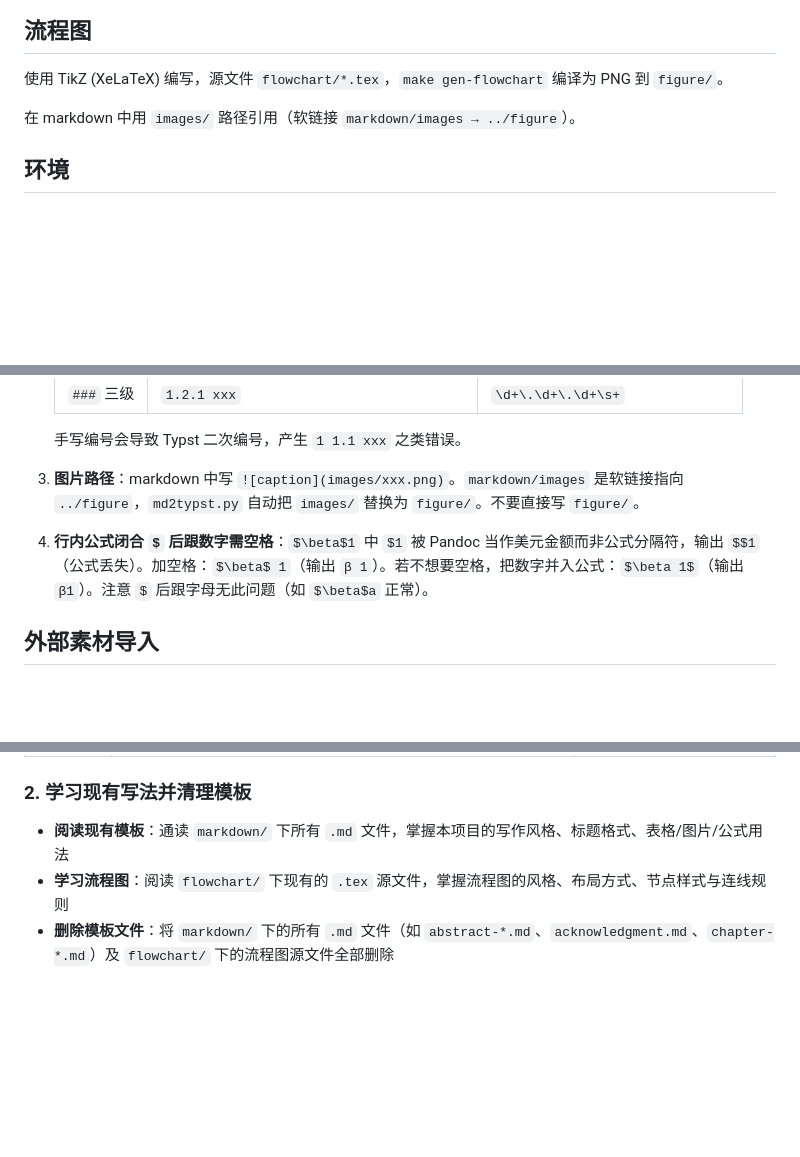
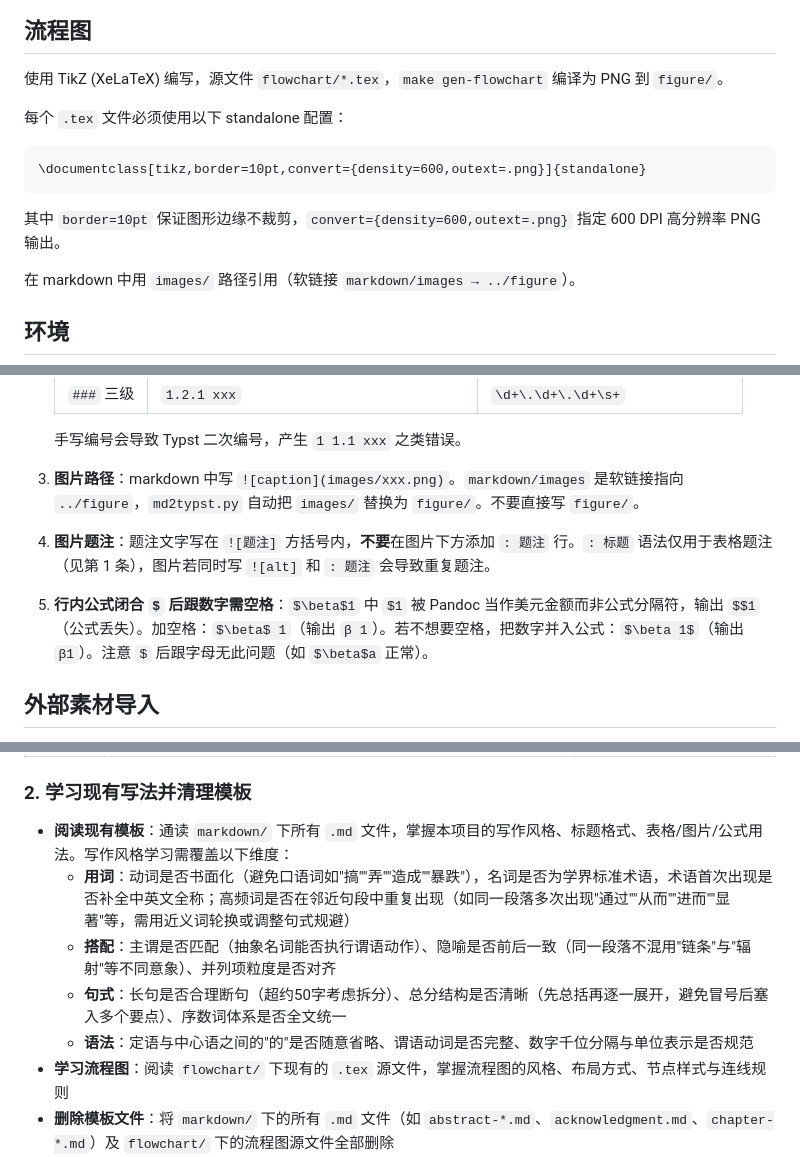
Before and after one commit to comsoi/thesis-generator, a Markdown page: AGENTS.md, 3 parts joined by grey strips. Drawn GitHub-style; blank space fills up the shorter version.

Commit message:
docs(AGENTS.md): 补充流程图配置与写作规范
- 增加 TikZ standalone 高分辨率输出配置说明
- 新增图片题注规则，避免与表格题注语法混淆
- 扩展外部素材导入时写作风格的学习维度

````diff
--- a/AGENTS.md
+++ b/AGENTS.md
@@ -18,6 +18,14 @@ make clean          # 清空 result/ 和 .cache/
 ## 流程图
 
 使用 TikZ (XeLaTeX) 编写，源文件 `flowchart/*.tex`，`make gen-flowchart` 编译为 PNG 到 `figure/`。
+
+每个 `.tex` 文件必须使用以下 standalone 配置：
+
+```latex
+\documentclass[tikz,border=10pt,convert={density=600,outext=.png}]{standalone}
+```
+
+其中 `border=10pt` 保证图形边缘不裁剪，`convert={density=600,outext=.png}` 指定 600 DPI 高分辨率 PNG 输出。
 
 在 markdown 中用 `images/` 路径引用（软链接 `markdown/images → ../figure`）。
 
@@ -42,7 +50,8 @@ Makefile 变量统一风格：`OBJECT_TAG`，如 `PRELIM_TEMPLATE_CN`、`RENDER_
 
    手写编号会导致 Typst 二次编号，产生 `1 1.1 xxx` 之类错误。
 3. **图片路径**：markdown 中写 `![caption](images/xxx.png)`。`markdown/images` 是软链接指向 `../figure`，`md2typst.py` 自动把 `images/` 替换为 `figure/`。不要直接写 `figure/`。
-4. **行内公式闭合 `$` 后跟数字需空格**：`$\beta$1` 中 `$1` 被 Pandoc 当作美元金额而非公式分隔符，输出 `$$1`（公式丢失）。加空格：`$\beta$ 1`（输出 `β 1`）。若不想要空格，把数字并入公式：`$\beta 1$`（输出 `β1`）。注意 `$` 后跟字母无此问题（如 `$\beta$a` 正常）。
+4. **图片题注**：题注文字写在 `![题注]` 方括号内，**不要**在图片下方添加 `: 题注` 行。`: 标题` 语法仅用于表格题注（见第 1 条），图片若同时写 `![alt]` 和 `: 题注` 会导致重复题注。
+5. **行内公式闭合 `$` 后跟数字需空格**：`$\beta$1` 中 `$1` 被 Pandoc 当作美元金额而非公式分隔符，输出 `$$1`（公式丢失）。加空格：`$\beta$ 1`（输出 `β 1`）。若不想要空格，把数字并入公式：`$\beta 1$`（输出 `β1`）。注意 `$` 后跟字母无此问题（如 `$\beta$a` 正常）。
 
 ## 外部素材导入
 
@@ -66,7 +75,11 @@ Makefile 变量统一风格：`OBJECT_TAG`，如 `PRELIM_TEMPLATE_CN`、`RENDER_
 
 ### 2. 学习现有写法并清理模板
 
-- **阅读现有模板**：通读 `markdown/` 下所有 `.md` 文件，掌握本项目的写作风格、标题格式、表格/图片/公式用法
+- **阅读现有模板**：通读 `markdown/` 下所有 `.md` 文件，掌握本项目的写作风格、标题格式、表格/图片/公式用法。写作风格学习需覆盖以下维度：
+  - **用词**：动词是否书面化（避免口语词如"搞""弄""造成""暴跌"），名词是否为学界标准术语，术语首次出现是否补全中英文全称；高频词是否在邻近句段中重复出现（如同一段落多次出现"通过""从而""进而""显著"等，需用近义词轮换或调整句式规避）
+  - **搭配**：主谓是否匹配（抽象名词能否执行谓语动作）、隐喻是否前后一致（同一段落不混用"链条"与"辐射"等不同意象）、并列项粒度是否对齐
+  - **句式**：长句是否合理断句（超约50字考虑拆分）、总分结构是否清晰（先总括再逐一展开，避免冒号后塞入多个要点）、序数词体系是否全文统一
+  - **语法**：定语与中心语之间的"的"是否随意省略、谓语动词是否完整、数字千位分隔与单位表示是否规范
 - **学习流程图**：阅读 `flowchart/` 下现有的 `.tex` 源文件，掌握流程图的风格、布局方式、节点样式与连线规则
 - **删除模板文件**：将 `markdown/` 下的所有 `.md` 文件（如 `abstract-*.md`、`acknowledgment.md`、`chapter-*.md`）及 `flowchart/` 下的流程图源文件全部删除
 - 删除后 `markdown/` 目录应仅剩 `images/` 软链接
````
